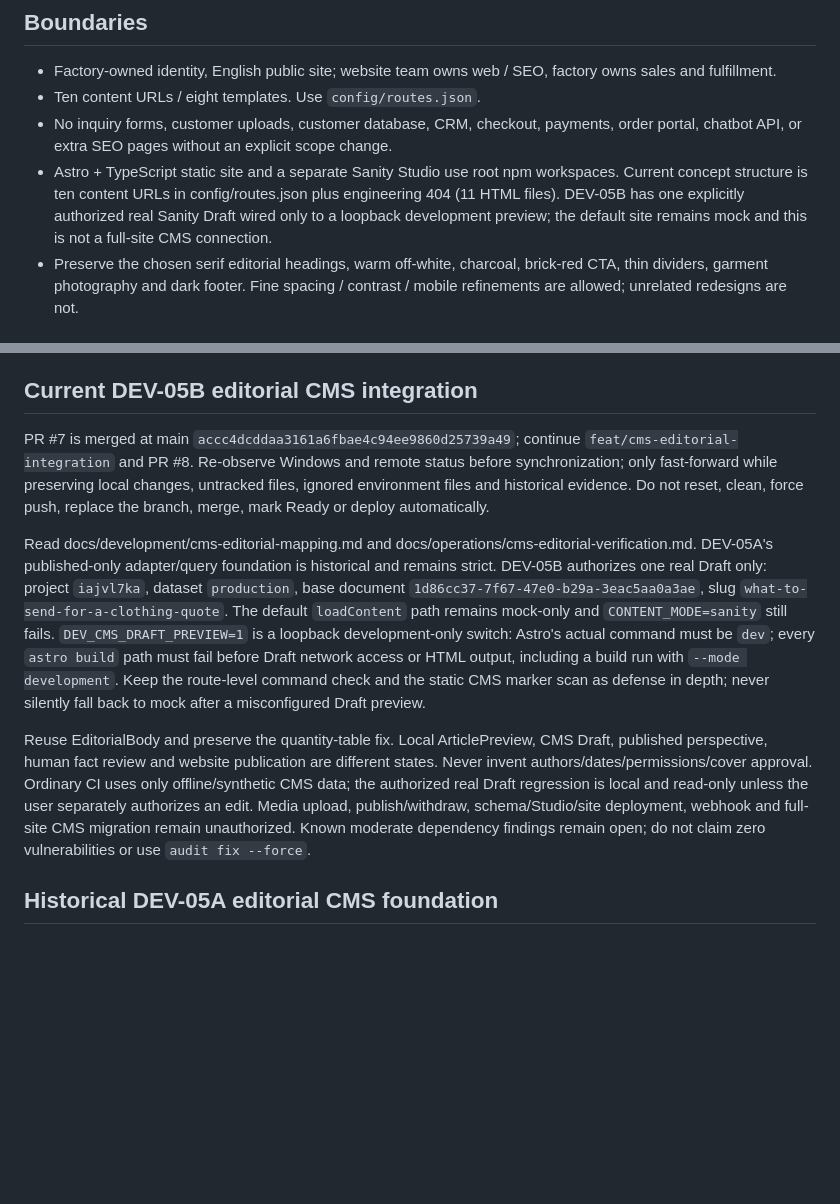
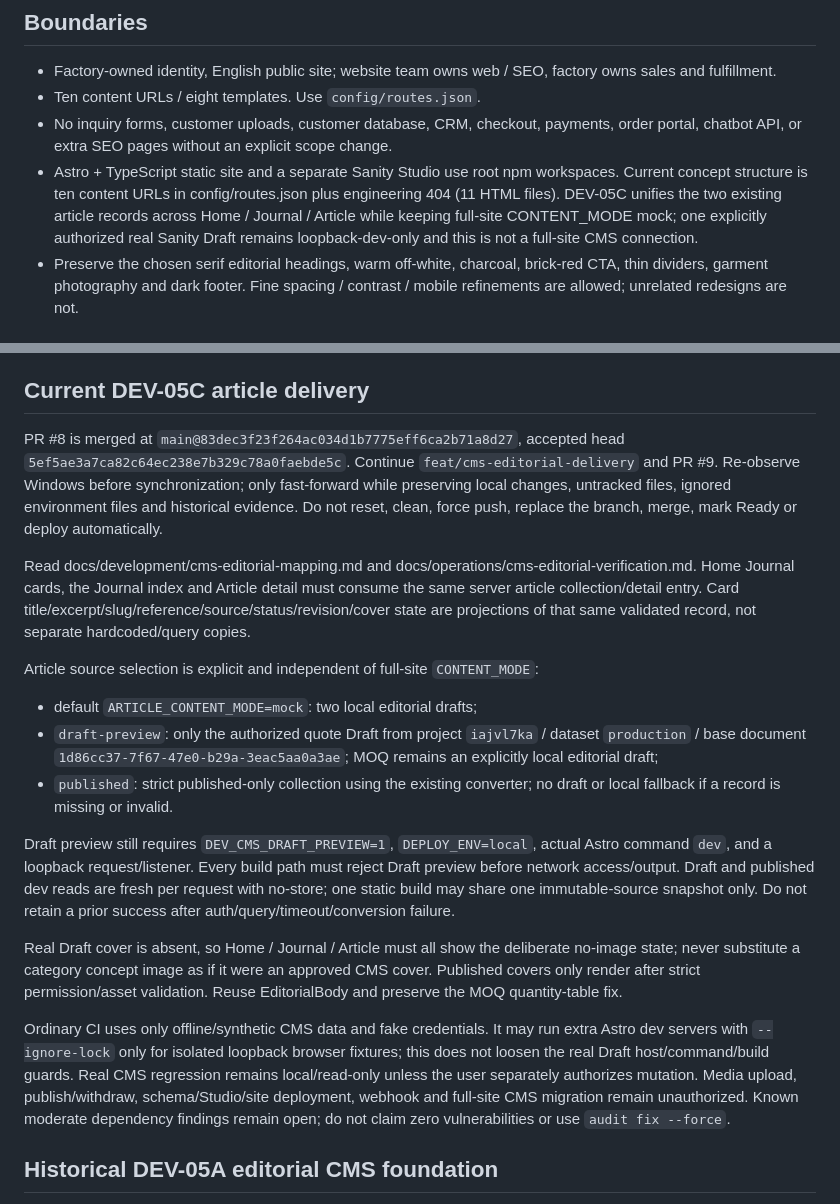
Before and after one commit to Jonoka/formelo-works-website, a Markdown page: AGENTS.md, 2 parts joined by grey strips. GitHub-like rendering; blank space fills up the shorter version.

Commit message:
docs(project): switch active guidance to DEV-05C

```diff
--- a/AGENTS.md
+++ b/AGENTS.md
@@ -11,7 +11,7 @@ Repository Markdown is the working documentation; imported v1 documents are snap
 - Factory-owned identity, English public site; website team owns web / SEO, factory owns sales and fulfillment.
 - Ten content URLs / eight templates. Use `config/routes.json`.
 - No inquiry forms, customer uploads, customer database, CRM, checkout, payments, order portal, chatbot API, or extra SEO pages without an explicit scope change.
-- Astro + TypeScript static site and a separate Sanity Studio use root npm workspaces. Current concept structure is ten content URLs in config/routes.json plus engineering 404 (11 HTML files). DEV-05B has one explicitly authorized real Sanity Draft wired only to a loopback development preview; the default site remains mock and this is not a full-site CMS connection.
+- Astro + TypeScript static site and a separate Sanity Studio use root npm workspaces. Current concept structure is ten content URLs in config/routes.json plus engineering 404 (11 HTML files). DEV-05C unifies the two existing article records across Home / Journal / Article while keeping full-site CONTENT_MODE mock; one explicitly authorized real Sanity Draft remains loopback-dev-only and this is not a full-site CMS connection.
 - Preserve the chosen serif editorial headings, warm off-white, charcoal, brick-red CTA, thin dividers, garment photography and dark footer. Fine spacing / contrast / mobile refinements are allowed; unrelated redesigns are not.
 
 ## Source and truth rules
@@ -50,13 +50,22 @@ Use Node 24.21.0 and npm 11.19.1 (upgrade the bundled npm explicitly), exact dep
 `npm run verify` covers type checking, unit/schema tests, an actual production-build rejection, static-output checks and Chromium tests of both dev and preview. Keep Python bootstrap tests runnable on Linux CI. Never treat these as full PRD or production acceptance.
 `DEPLOY_ENV=production`, unsupported content modes and analytics fail closed. Ordinary CI/builds use no Sanity secret and no live cloud request; tests may exercise invalid/synthetic CMS input through injected transport. Preserve DEV-05A / PR #7 and PR #6 / #5 verification as historical evidence. Do not claim browser, CI, contact delivery or live Sanity integration tests ran unless they actually did.
 
-## Current DEV-05B editorial CMS integration
+## Current DEV-05C article delivery
 
-PR #7 is merged at main `accc4dcddaa3161a6fbae4c94ee9860d25739a49`; continue `feat/cms-editorial-integration` and PR #8. Re-observe Windows and remote status before synchronization; only fast-forward while preserving local changes, untracked files, ignored environment files and historical evidence. Do not reset, clean, force push, replace the branch, merge, mark Ready or deploy automatically.
+PR #8 is merged at `main@83dec3f23f264ac034d1b7775eff6ca2b71a8d27`, accepted head `5ef5ae3a7ca82c64ec238e7b329c78a0faebde5c`. Continue `feat/cms-editorial-delivery` and PR #9. Re-observe Windows before synchronization; only fast-forward while preserving local changes, untracked files, ignored environment files and historical evidence. Do not reset, clean, force push, replace the branch, merge, mark Ready or deploy automatically.
 
-Read docs/development/cms-editorial-mapping.md and docs/operations/cms-editorial-verification.md. DEV-05A's published-only adapter/query foundation is historical and remains strict. DEV-05B authorizes one real Draft only: project `iajvl7ka`, dataset `production`, base document `1d86cc37-7f67-47e0-b29a-3eac5aa0a3ae`, slug `what-to-send-for-a-clothing-quote`. The default `loadContent` path remains mock-only and `CONTENT_MODE=sanity` still fails. `DEV_CMS_DRAFT_PREVIEW=1` is a loopback development-only switch: Astro's actual command must be `dev`; every `astro build` path must fail before Draft network access or HTML output, including a build run with `--mode development`. Keep the route-level command check and the static CMS marker scan as defense in depth; never silently fall back to mock after a misconfigured Draft preview.
+Read docs/development/cms-editorial-mapping.md and docs/operations/cms-editorial-verification.md. Home Journal cards, the Journal index and Article detail must consume the same server article collection/detail entry. Card title/excerpt/slug/reference/source/status/revision/cover state are projections of that same validated record, not separate hardcoded/query copies.
 
-Reuse EditorialBody and preserve the quantity-table fix. Local ArticlePreview, CMS Draft, published perspective, human fact review and website publication are different states. Never invent authors/dates/permissions/cover approval. Ordinary CI uses only offline/synthetic CMS data; the authorized real Draft regression is local and read-only unless the user separately authorizes an edit. Media upload, publish/withdraw, schema/Studio/site deployment, webhook and full-site CMS migration remain unauthorized. Known moderate dependency findings remain open; do not claim zero vulnerabilities or use `audit fix --force`.
+Article source selection is explicit and independent of full-site `CONTENT_MODE`:
+- default `ARTICLE_CONTENT_MODE=mock`: two local editorial drafts;
+- `draft-preview`: only the authorized quote Draft from project `iajvl7ka` / dataset `production` / base document `1d86cc37-7f67-47e0-b29a-3eac5aa0a3ae`; MOQ remains an explicitly local editorial draft;
+- `published`: strict published-only collection using the existing converter; no draft or local fallback if a record is missing or invalid.
+
+Draft preview still requires `DEV_CMS_DRAFT_PREVIEW=1`, `DEPLOY_ENV=local`, actual Astro command `dev`, and a loopback request/listener. Every build path must reject Draft preview before network access/output. Draft and published dev reads are fresh per request with no-store; one static build may share one immutable-source snapshot only. Do not retain a prior success after auth/query/timeout/conversion failure.
+
+Real Draft cover is absent, so Home / Journal / Article must all show the deliberate no-image state; never substitute a category concept image as if it were an approved CMS cover. Published covers only render after strict permission/asset validation. Reuse EditorialBody and preserve the MOQ quantity-table fix.
+
+Ordinary CI uses only offline/synthetic CMS data and fake credentials. It may run extra Astro dev servers with `--ignore-lock` only for isolated loopback browser fixtures; this does not loosen the real Draft host/command/build guards. Real CMS regression remains local/read-only unless the user separately authorizes mutation. Media upload, publish/withdraw, schema/Studio/site deployment, webhook and full-site CMS migration remain unauthorized. Known moderate dependency findings remain open; do not claim zero vulnerabilities or use `audit fix --force`.
 
 ## Historical DEV-05A editorial CMS foundation
 
```
